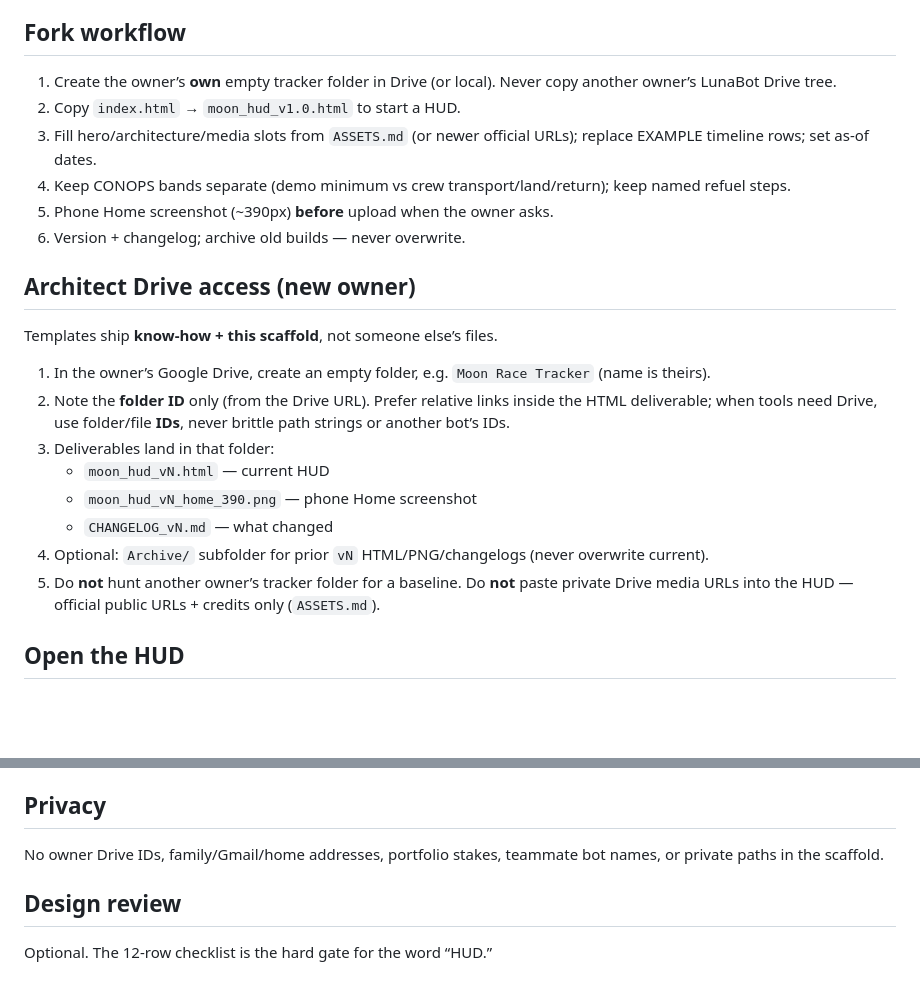
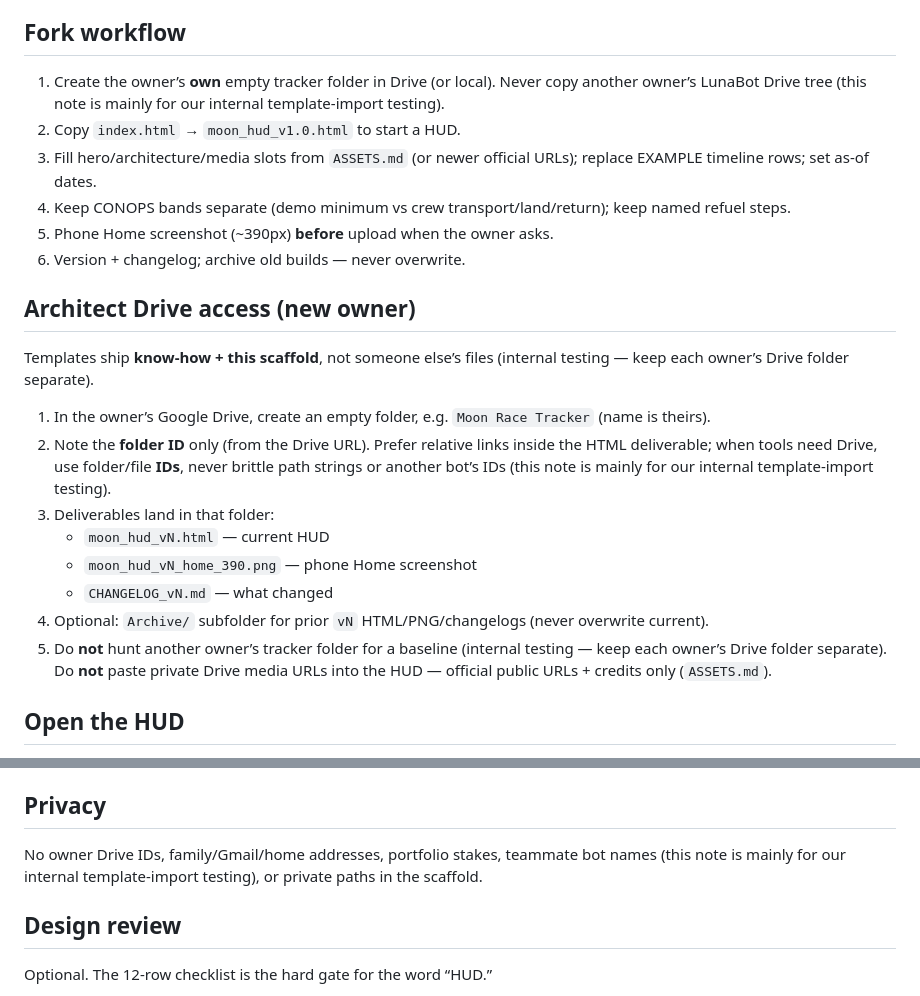
Before and after one commit to RusDawg/LunaBot_Public, a Markdown page: README.md, 2 parts joined by grey strips. GitHub-like rendering; blank space fills up the shorter version.

Commit message:
Clarify internal Drive isolation notes in README
Tell public readers that owner-folder and bot-team rules are for
template-import tests, while still requiring a separate empty folder.

Co-authored-by: Cursor Agent <cursoragent@cursor.com>
Co-authored-by: RusDawg <RusDawg@users.noreply.github.com>

```diff
--- a/README.md
+++ b/README.md
@@ -16,7 +16,7 @@ Lean, public-safe single-file HUD seed for template imports. **Not** a copy of a
 Template rev1 shipped a dial+text stub (no map, no lander art, no working media). Product value is **shell + media + aggregation**. First HUD job after import: **copy scaffold → fill Unknowns**, not invent a new Home.
 
 ## Fork workflow
-1. Create the owner’s **own** empty tracker folder in Drive (or local). Never copy another owner’s LunaBot Drive tree.
+1. Create the owner’s **own** empty tracker folder in Drive (or local). Never copy another owner’s LunaBot Drive tree (this note is mainly for our internal template-import testing).
 2. Copy `index.html` → `moon_hud_v1.0.html` to start a HUD.
 3. Fill hero/architecture/media slots from `ASSETS.md` (or newer official URLs); replace EXAMPLE timeline rows; set as-of dates.
 4. Keep CONOPS bands separate (demo minimum vs crew transport/land/return); keep named refuel steps.
@@ -24,16 +24,16 @@ Template rev1 shipped a dial+text stub (no map, no lander art, no working media)
 6. Version + changelog; archive old builds — never overwrite.
 
 ## Architect Drive access (new owner)
-Templates ship **know-how + this scaffold**, not someone else’s files.
+Templates ship **know-how + this scaffold**, not someone else’s files (internal testing — keep each owner’s Drive folder separate).
 
 1. In the owner’s Google Drive, create an empty folder, e.g. `Moon Race Tracker` (name is theirs).
-2. Note the **folder ID** only (from the Drive URL). Prefer relative links inside the HTML deliverable; when tools need Drive, use folder/file **IDs**, never brittle path strings or another bot’s IDs.
+2. Note the **folder ID** only (from the Drive URL). Prefer relative links inside the HTML deliverable; when tools need Drive, use folder/file **IDs**, never brittle path strings or another bot’s IDs (this note is mainly for our internal template-import testing).
 3. Deliverables land in that folder:
    - `moon_hud_vN.html` — current HUD
    - `moon_hud_vN_home_390.png` — phone Home screenshot
    - `CHANGELOG_vN.md` — what changed
 4. Optional: `Archive/` subfolder for prior `vN` HTML/PNG/changelogs (never overwrite current).
-5. Do **not** hunt another owner’s tracker folder for a baseline. Do **not** paste private Drive media URLs into the HUD — official public URLs + credits only (`ASSETS.md`).
+5. Do **not** hunt another owner’s tracker folder for a baseline (internal testing — keep each owner’s Drive folder separate). Do **not** paste private Drive media URLs into the HUD — official public URLs + credits only (`ASSETS.md`).
 
 ## Open the HUD
 Drive’s in-browser preview **breaks** relative links and much of the JS (map pinch-zoom, tabs). Same tip as the HTML Demo Library:
@@ -45,7 +45,7 @@ Drive’s in-browser preview **breaks** relative links and much of the JS (map p
 Friends who only need the seed can skip Drive. After this scaffold is on `main`, open `index.html` from this repo’s raw GitHub URL on `raw.githubusercontent.com`. No Drive share is required.
 
 ## Privacy
-No owner Drive IDs, family/Gmail/home addresses, portfolio stakes, teammate bot names, or private paths in the scaffold.
+No owner Drive IDs, family/Gmail/home addresses, portfolio stakes, teammate bot names (this note is mainly for our internal template-import testing), or private paths in the scaffold.
 
 ## Design review
 Optional. The 12-row checklist is the hard gate for the word “HUD.”
```
